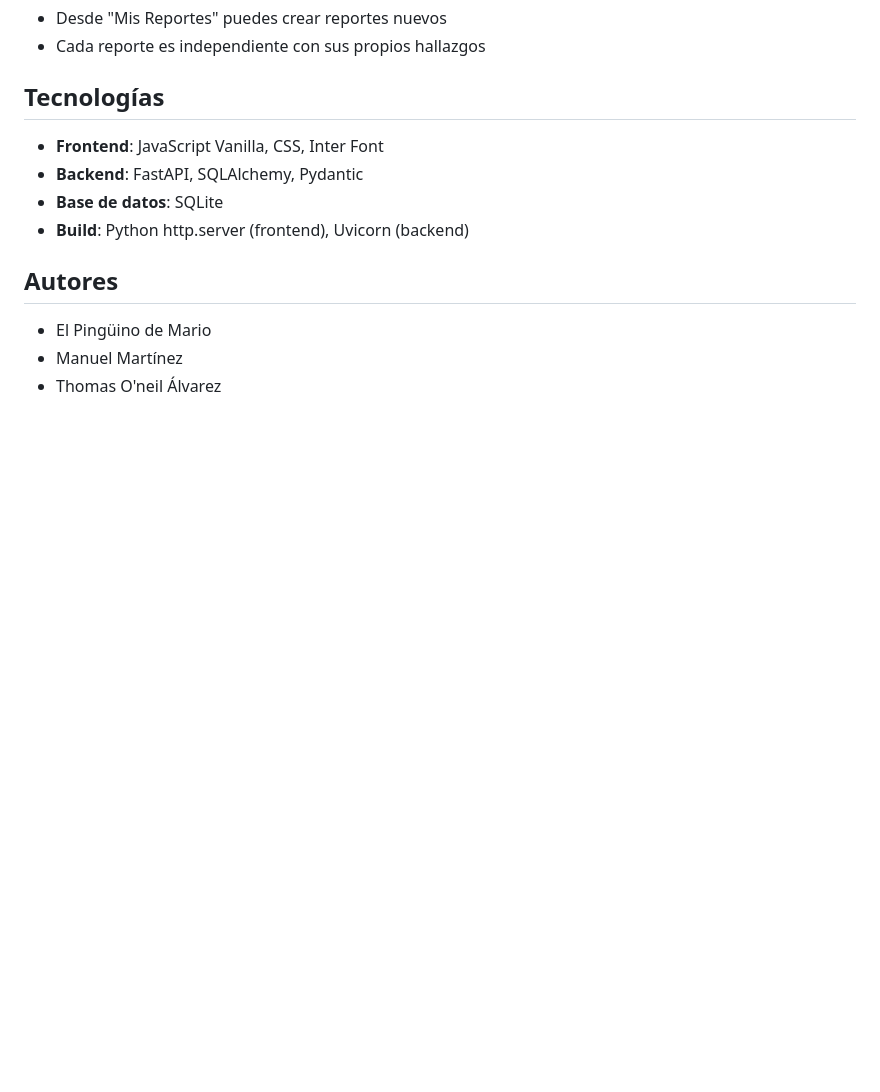
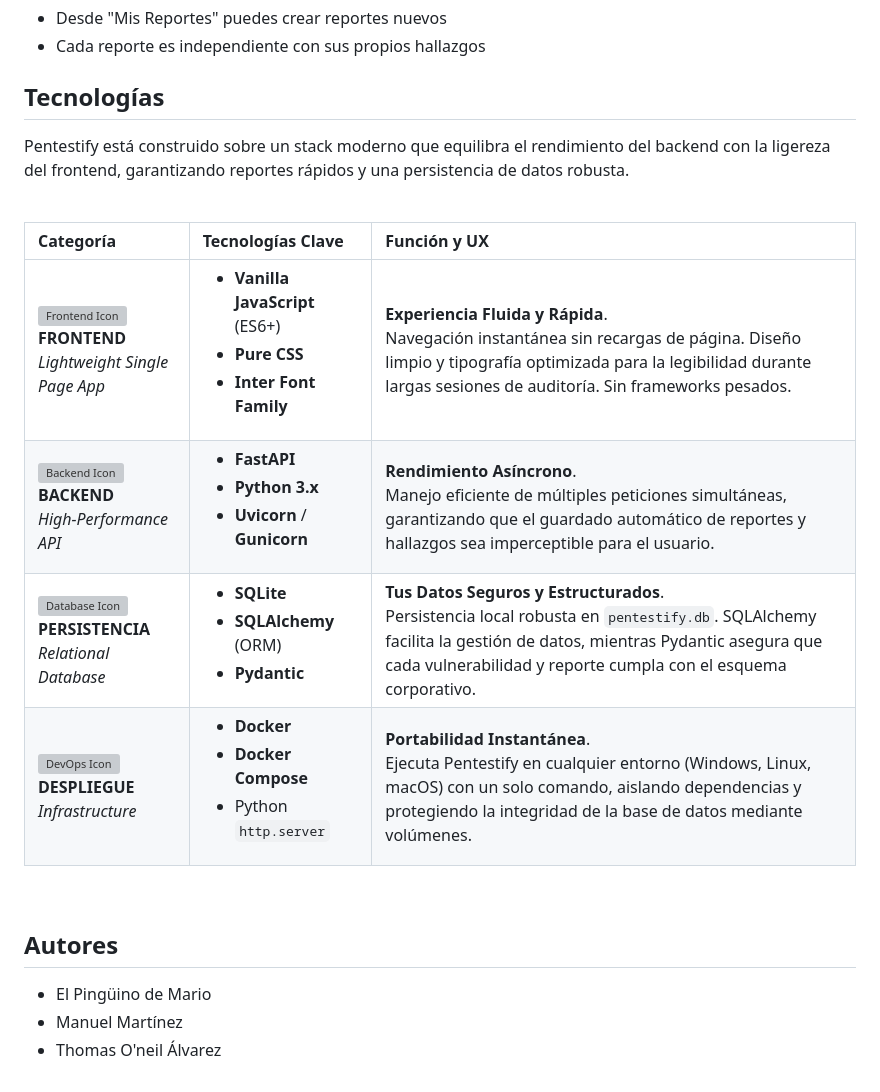
Before and after one commit to ccyl13/Automatic_Report, a Markdown page: README.md, the part around the change. Rendered like a GitHub page; blank space fills up the shorter version; grey boxes are pictures that could not be loaded.

```diff
--- a/README.md
+++ b/README.md
@@ -114,10 +114,18 @@ Los datos se almacenan en `pentestify.db` (SQLite) con dos tablas:
 
 ## Tecnologías
 
-- **Frontend**: JavaScript Vanilla, CSS, Inter Font
-- **Backend**: FastAPI, SQLAlchemy, Pydantic
-- **Base de datos**: SQLite
-- **Build**: Python http.server (frontend), Uvicorn (backend)
+Pentestify está construido sobre un stack moderno que equilibra el rendimiento del backend con la ligereza del frontend, garantizando reportes rápidos y una persistencia de datos robusta.
+
+<br>
+
+| Categoría | Tecnologías Clave | Función y UX |
+| :--- | :--- | :--- |
+| <img src="https://raw.githubusercontent.com/tandpfun/skill-icons/main/icons/Client.svg" height="40" alt="Frontend Icon"> **FRONTEND**<br>*Lightweight Single Page App* | <ul><li>**Vanilla JavaScript** (ES6+)</li><li>**Pure CSS**</li><li>**Inter Font Family**</li></ul> | **Experiencia Fluida y Rápida**.<br>Navegación instantánea sin recargas de página. Diseño limpio y tipografía optimizada para la legibilidad durante largas sesiones de auditoría. Sin frameworks pesados. |
+| <img src="https://raw.githubusercontent.com/tandpfun/skill-icons/main/icons/FastAPI.svg" height="40" alt="Backend Icon"> **BACKEND**<br>*High-Performance API* | <ul><li>**FastAPI**</li><li>**Python 3.x**</li><li>**Uvicorn** / **Gunicorn**</li></ul> | **Rendimiento Asíncrono**. <br>Manejo eficiente de múltiples peticiones simultáneas, garantizando que el guardado automático de reportes y hallazgos sea imperceptible para el usuario. |
+| <img src="https://raw.githubusercontent.com/tandpfun/skill-icons/main/icons/SQLite.svg" height="40" alt="Database Icon"> **PERSISTENCIA**<br>*Relational Database* | <ul><li>**SQLite**</li><li>**SQLAlchemy** (ORM)</li><li>**Pydantic**</li></ul> | **Tus Datos Seguros y Estructurados**.<br>Persistencia local robusta en `pentestify.db`. SQLAlchemy facilita la gestión de datos, mientras Pydantic asegura que cada vulnerabilidad y reporte cumpla con el esquema corporativo. |
+| <img src="https://raw.githubusercontent.com/tandpfun/skill-icons/main/icons/Docker.svg" height="40" alt="DevOps Icon"> **DESPLIEGUE**<br>*Infrastructure* | <ul><li>**Docker**</li><li>**Docker Compose**</li><li>Python `http.server`</li></ul> | **Portabilidad Instantánea**.<br>Ejecuta Pentestify en cualquier entorno (Windows, Linux, macOS) con un solo comando, aislando dependencias y protegiendo la integridad de la base de datos mediante volúmenes. |
+
+<br>
 
 ## Autores
 
```
